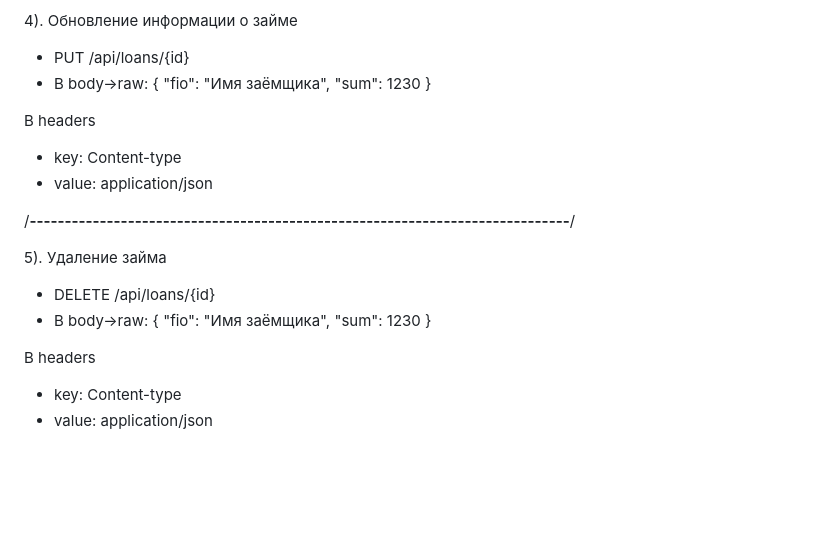
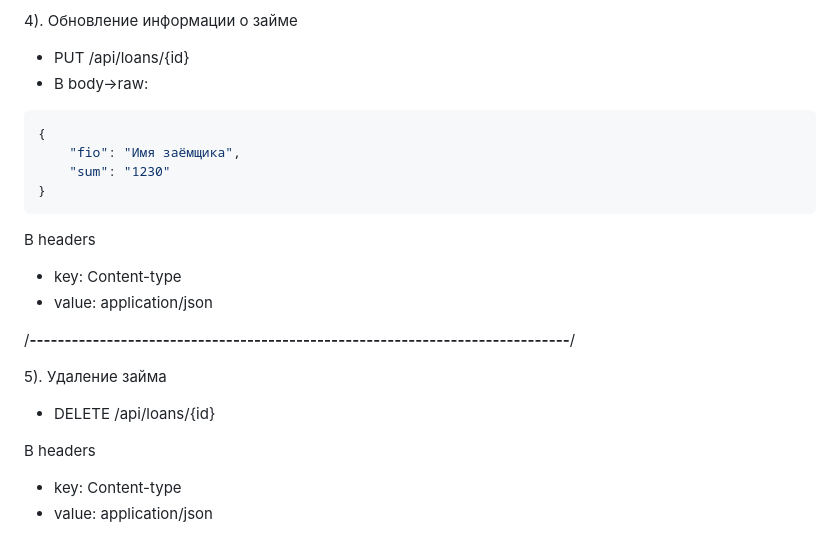
Before and after one commit to timur-safarov/slim-restfullapi, a Markdown page: README.md, the part around the change. Rendered like a GitHub page; blank space fills up the shorter version.

Commit message:
Update 5/05/2024 9

````diff
--- a/README.md
+++ b/README.md
@@ -129,10 +129,12 @@ https://rollbar.com/signup
 4). Обновление информации о займе
 - PUT /api/loans/{id}
 - В body->raw:
+```json
 {
-    "fio": "Имя заёмщика",
-    "sum": 1230
+	"fio": "Имя заёмщика",
+	"sum": "1230"
 }
+```
 
 В headers
 - key: Content-type
@@ -142,11 +144,6 @@ https://rollbar.com/signup
 
 5). Удаление займа
 - DELETE /api/loans/{id}
-- В body->raw:
-{
-    "fio": "Имя заёмщика",
-    "sum": 1230
-}
 
 В headers
 - key: Content-type
````
